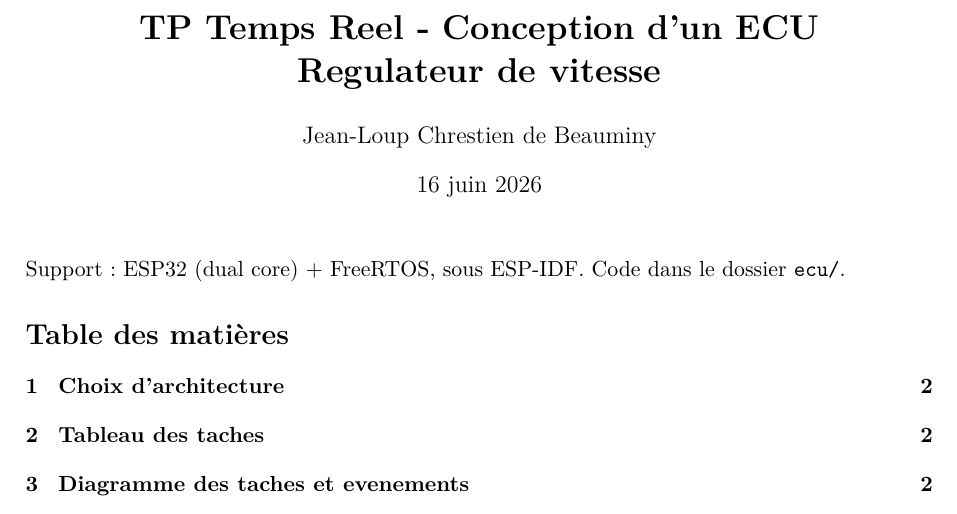
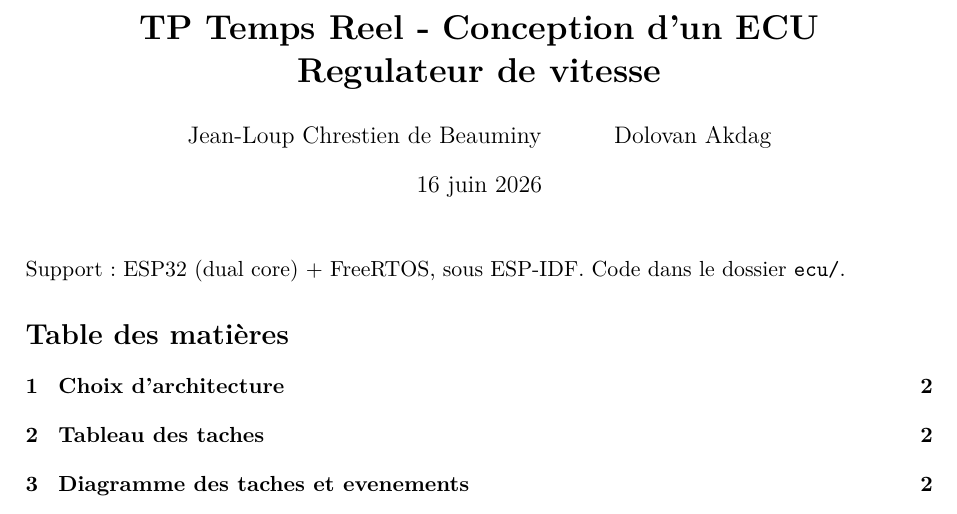
Before and after one commit to jeanloupdb/tp_tempsreel, a LaTeX document (rapport-tex/main.tex): part of page 1 of 8, cut so that both start at the same text. Compiled offline with pdfLaTeX.

Commit message:
rapport : ajout co-auteur

```diff
--- a/rapport-tex/main.tex
+++ b/rapport-tex/main.tex
@@ -28,7 +28,7 @@
 \fancyfoot[C]{\thepage}
 
 \title{\textbf{TP Temps Reel - Conception d'un ECU\\Regulateur de vitesse}}
-\author{Jean-Loup Chrestien de Beauminy}
+\author{Jean-Loup Chrestien de Beauminy \and Dolovan Akdag}
 \date{\today}
 
 \begin{document}
```
Also changed, not shown: rapport.pdf.
